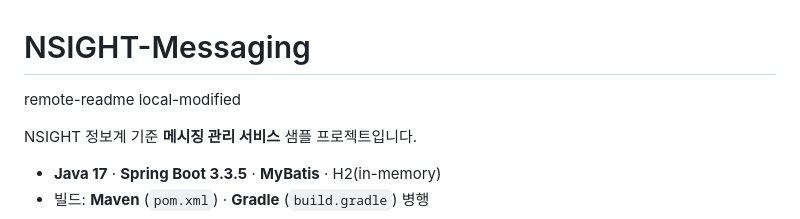
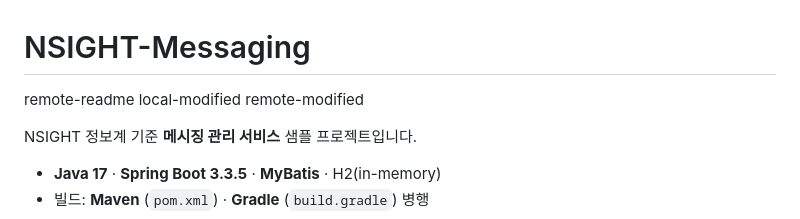
Before and after one commit to changwskr/NSIGHT-Messaging, a Markdown page: README.md, the part around the change. Rendered like a GitHub page.

Commit message:
remote-modified

```diff
--- a/README.md
+++ b/README.md
@@ -2,6 +2,7 @@
 
 remote-readme
 local-modified
+remote-modified
 
 NSIGHT 정보계 기준 **메시징 관리 서비스** 샘플 프로젝트입니다.
 
```
